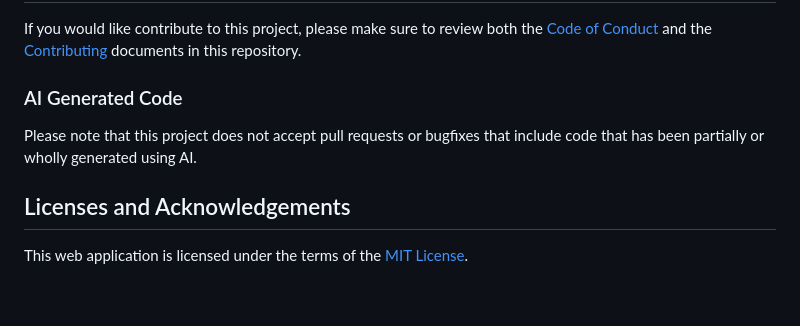
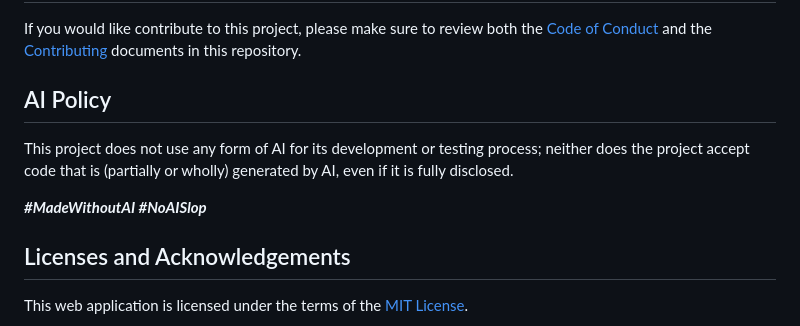
Before and after one commit to questionlp/search.marsupialgurgle.com, a Markdown page: README.md, the part around the change. Drawn GitHub-style; blank space fills up the shorter version.

```diff
--- a/README.md
+++ b/README.md
@@ -24,9 +24,11 @@ For a list of changes between release versions of the application, refer to the
 
 If you would like contribute to this project, please make sure to review both the [Code of Conduct](./CODE_OF_CONDUCT.md) and the [Contributing](./CONTRIBUTING.md) documents in this repository.
 
-### AI Generated Code
+## AI Policy
 
-Please note that this project does not accept pull requests or bugfixes that include code that has been partially or wholly generated using AI.
+This project does not use any form of AI for its development or testing process; neither does the project accept code that is (partially or wholly) generated by AI, even if it is fully disclosed.
+
+***#MadeWithoutAI #NoAISlop***
 
 ## Licenses and Acknowledgements
 
```
